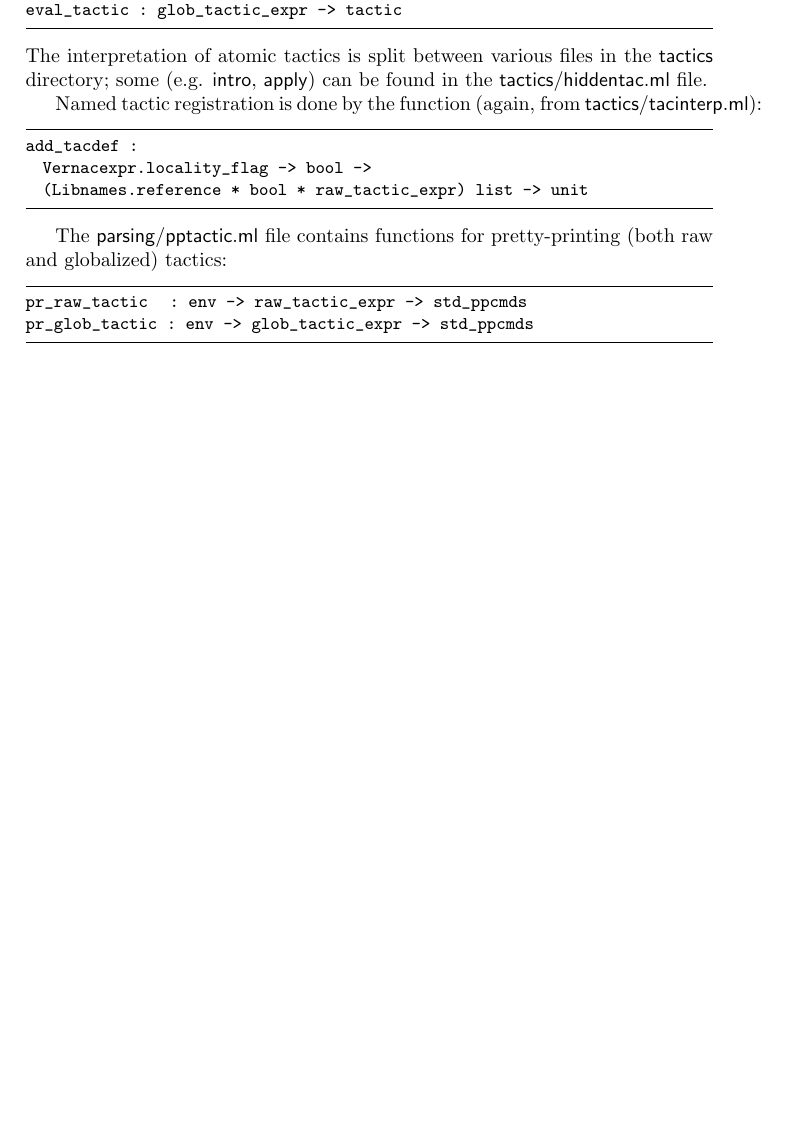
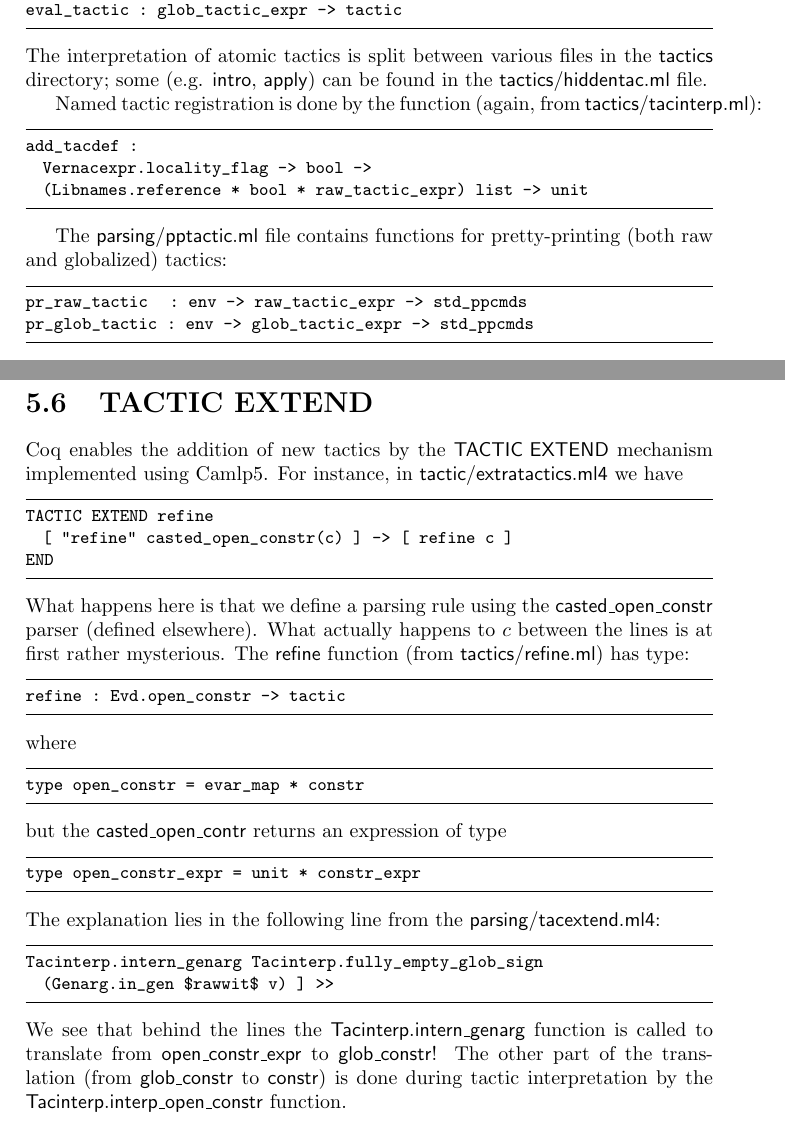
Before and after one commit to wjzz/Coq-Developers-Manual, a LaTeX thesis (tex/devman.tex): part of page 16 of 38 before the commit and two parts of pages 16 and 17 of 39 after it, the two joined at a grey line, cut so that both start at the same text, the shorter picture padded with empty space. Compiled offline with pdfLaTeX.

Commit message:
Document the interaction between 'TACTIC EXTEND' and parsing.

```diff
--- a/tex/devman.tex
+++ b/tex/devman.tex
@@ -425,6 +425,49 @@ pretty-printing (both raw and globalized) tactics:
 pr_raw_tactic    : env -> raw_tactic_expr -> std_ppcmds
 pr_glob_tactic : env -> glob_tactic_expr -> std_ppcmds
 \end{lstlisting}
+
+\newpage
+
+\section{TACTIC EXTEND}
+
+Coq enables the addition of new tactics by the \m{TACTIC\ EXTEND}
+mechanism implemented using Camlp5. For instance, in
+\m{tactic/extratactics.ml4} we have
+\begin{lstlisting}
+TACTIC EXTEND refine
+  [ "refine" casted_open_constr(c) ] -> [ refine c ]
+END
+\end{lstlisting}
+What happens here is that we define a parsing rule using the
+\m{casted\_open\_constr} parser (defined elsewhere). What actually
+happens to $c$ between the lines is at first rather mysterious. The
+\m{refine} function (from \m{tactics/refine.ml}) has type:
+\begin{lstlisting}
+refine : Evd.open_constr -> tactic
+\end{lstlisting}
+where
+\begin{lstlisting}
+type open_constr = evar_map * constr
+\end{lstlisting}
+
+\noindent
+but the \m{casted\_open\_contr} returns an expression of type
+
+\begin{lstlisting}
+type open_constr_expr = unit * constr_expr
+\end{lstlisting}
+The explanation lies in the following line from the
+\m{parsing/tacextend.ml4}:
+
+\begin{lstlisting}
+Tacinterp.intern_genarg Tacinterp.fully_empty_glob_sign
+  (Genarg.in_gen $rawwit$ v) ] >>
+\end{lstlisting}
+We see that behind the lines the \m{Tacinterp.intern\_genarg} function
+is called to translate from \m{open\_constr\_expr} to
+\m{glob\_constr}! The other part of the translation (from
+\m{glob\_constr} to \m{constr}) is done during tactic interpretation
+by the \m{Tacinterp.interp\_open\_constr} function.
 
 \chapter{Source code organization}
 
```
